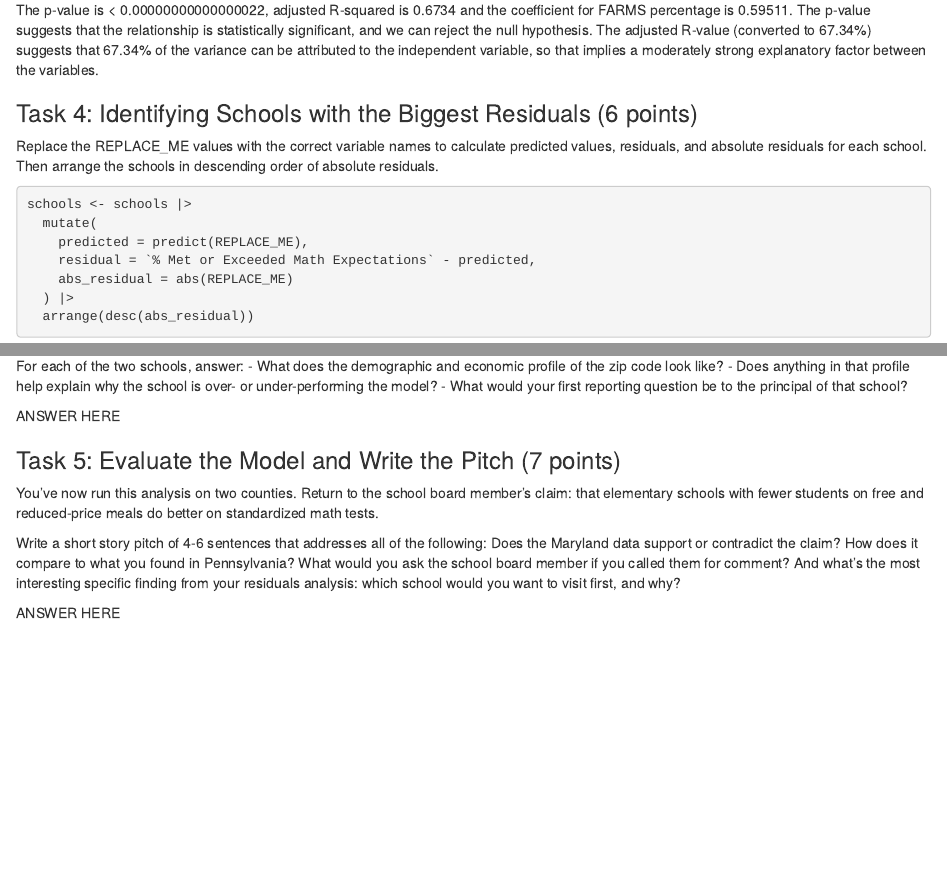
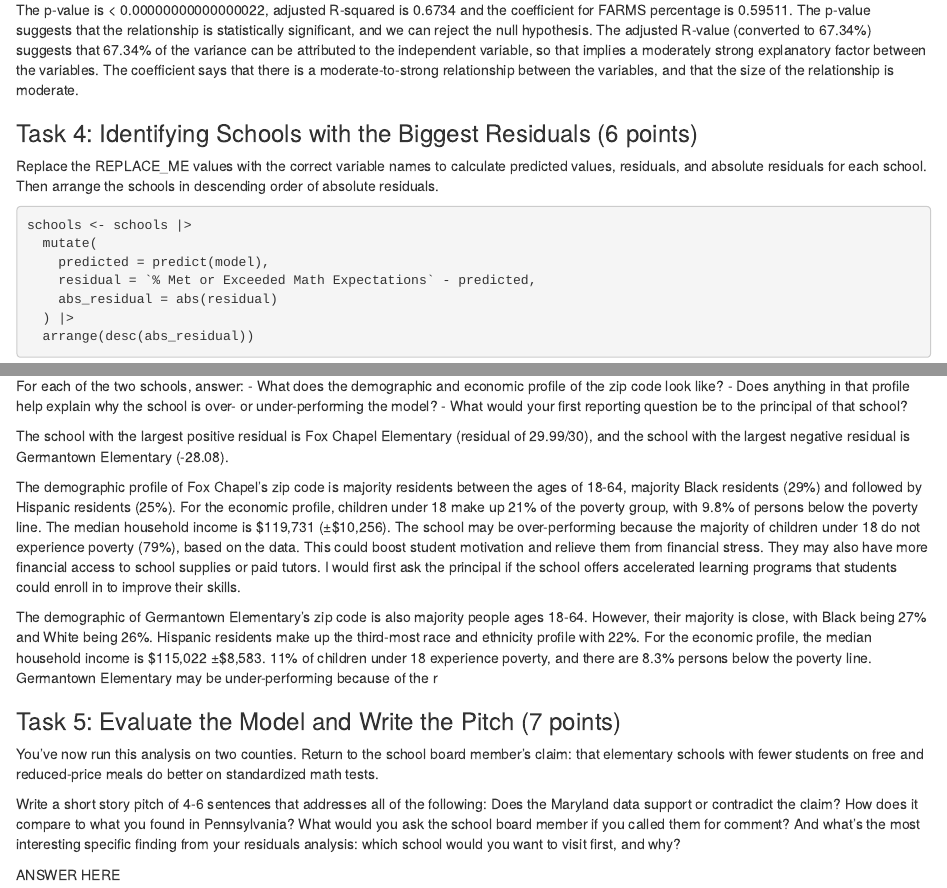
Before and after one commit to tnguye85-design/jour405, an R Markdown document (homework/HW13_SchoolMathScores.Rmd): the page in a window 1100 px wide, from 1990 px down, and a second part further down, joined at a grey line. Rendered offline with R 4.5, knitr and Pandoc, with nearby package versions; some code elsewhere in the file could not run offline.

Commit message:
Update HW13_SchoolMathScores.Rmd

````diff
--- a/homework/HW13_SchoolMathScores.Rmd
+++ b/homework/HW13_SchoolMathScores.Rmd
@@ -68,7 +68,7 @@ summary(model)
 
 Report the three key statistics: the p-value, the Adjusted R-squared, and the coefficient for FARMS Pct. Then interpret them together — not separately. What does the combination of these three numbers tell you about the relationship between poverty and math scores in Montgomery County, Md.? Is this model worth using? How does it compare to the Pennsylvania model?
 
-The p-value is < 0.00000000000000022, adjusted R-squared is 0.6734 and the coefficient for FARMS percentage is 0.59511. The p-value suggests that the relationship is statistically significant, and we can reject the null hypothesis. The adjusted R-value (converted to 67.34%) suggests that 67.34% of the variance can be attributed to the independent variable, so that implies a moderately strong explanatory factor between the variables.
+The p-value is < 0.00000000000000022, adjusted R-squared is 0.6734 and the coefficient for FARMS percentage is 0.59511. The p-value suggests that the relationship is statistically significant, and we can reject the null hypothesis. The adjusted R-value (converted to 67.34%) suggests that 67.34% of the variance can be attributed to the independent variable, so that implies a moderately strong explanatory factor between the variables. The coefficient says that there is a moderate-to-strong relationship between the variables, and that the size of the relationship is moderate.
 
 
 ### Task 4: Identifying Schools with the Biggest Residuals (6 points)
@@ -78,9 +78,9 @@ Replace the REPLACE_ME values with the correct variable names to calculate predi
 ```{r}
 schools <- schools |>
   mutate(
-    predicted = predict(REPLACE_ME),
+    predicted = predict(model),
     residual = `% Met or Exceeded Math Expectations` - predicted,
-    abs_residual = abs(REPLACE_ME)
+    abs_residual = abs(residual)
   ) |>
   arrange(desc(abs_residual))
 
@@ -94,7 +94,12 @@ For each of the two schools, answer:
 - Does anything in that profile help explain why the school is over- or under-performing the model?
 - What would your first reporting question be to the principal of that school?
 
-ANSWER HERE
+The school with the largest positive residual is Fox Chapel Elementary (residual of 29.99/30), and the school with the largest negative residual is Germantown Elementary (-28.08).
+
+The demographic profile of Fox Chapel's zip code is majority residents between the ages of 18-64, majority Black residents (29%) and followed by Hispanic residents (25%). For the economic profile, children under 18 make up 21% of the poverty group, with 9.8% of persons below the poverty line. The median household income is $119,731 (±$10,256). The school may be over-performing because the majority of children under 18 do not experience poverty (79%), based on the data. This could boost student motivation and relieve them from financial stress. They may also have more financial access to school supplies or paid tutors. I would first ask the principal if the school offers accelerated learning programs that students could enroll in to improve their skills.
+
+The demographic of Germantown Elementary's zip code is also majority people ages 18-64. However, their majority is close, with Black being 27% and White being 26%. Hispanic residents make up the third-most race and ethnicity profile with 22%. For the economic profile, the median household income is $115,022 ±$8,583. 11% of children under 18 experience poverty, and there are 8.3% persons below the poverty line. Germantown Elementary may be under-performing because of the r
+
 
 
 ### Task 5: Evaluate the Model and Write the Pitch (7 points)
````
